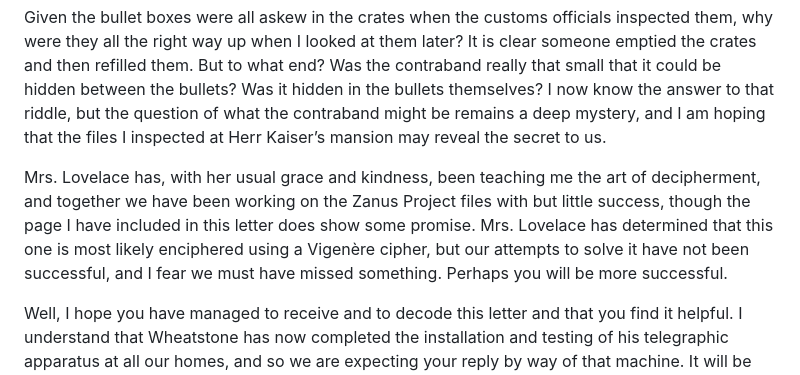
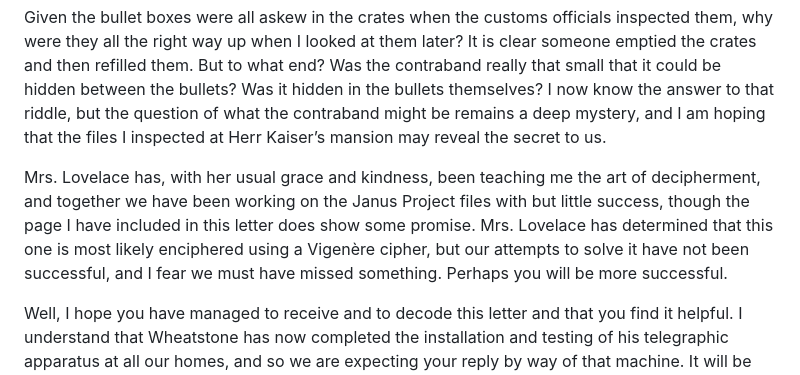
Before and after one commit to ErikPeter2000/cipherchallenge2024, a Markdown page: submissions/Submissions.md, the part around the change. Drawn GitHub-style.

```diff
--- a/submissions/Submissions.md
+++ b/submissions/Submissions.md
@@ -372,7 +372,7 @@ I guess you have by now worked out the challenge set by Kaiser and solved alread
 
 Given the bullet boxes were all askew in the crates when the customs officials inspected them, why were they all the right way up when I looked at them later? It is clear someone emptied the crates and then refilled them. But to what end? Was the contraband really that small that it could be hidden between the bullets? Was it hidden in the bullets themselves? I now know the answer to that riddle, but the question of what the contraband might be remains a deep mystery, and I am hoping that the files I inspected at Herr Kaiser’s mansion may reveal the secret to us.
 
-Mrs. Lovelace has, with her usual grace and kindness, been teaching me the art of decipherment, and together we have been working on the Zanus Project files with but little success, though the page I have included in this letter does show some promise. Mrs. Lovelace has determined that this one is most likely enciphered using a Vigenère cipher, but our attempts to solve it have not been successful, and I fear we must have missed something. Perhaps you will be more successful.
+Mrs. Lovelace has, with her usual grace and kindness, been teaching me the art of decipherment, and together we have been working on the Janus Project files with but little success, though the page I have included in this letter does show some promise. Mrs. Lovelace has determined that this one is most likely enciphered using a Vigenère cipher, but our attempts to solve it have not been successful, and I fear we must have missed something. Perhaps you will be more successful.
 
 Well, I hope you have managed to receive and to decode this letter and that you find it helpful. I understand that Wheatstone has now completed the installation and testing of his telegraphic apparatus at all our homes, and so we are expecting your reply by way of that machine. It will be most exciting to see it in operation.
 
```
